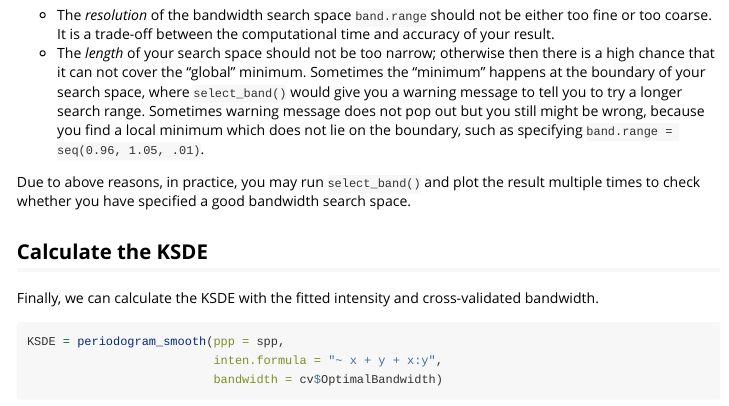
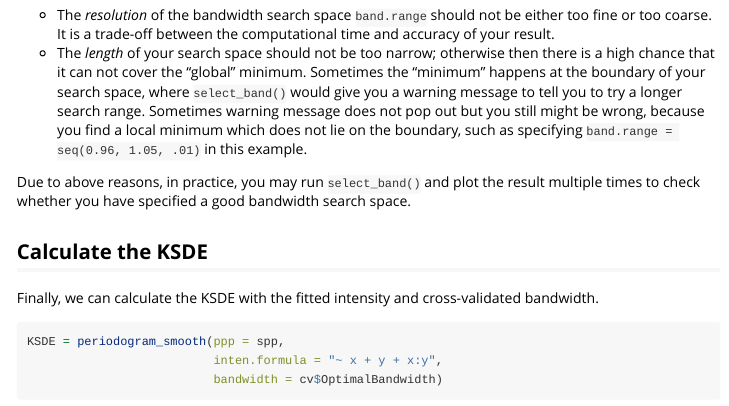
Before and after one commit to qwding101/SpecPP, an R Markdown document (vignettes/lansing.Rmd): the page in a window 1100 px wide, from 3310 px down. Rendered offline with R 4.5, knitr and Pandoc, with nearby package versions; some code elsewhere in the file could not run offline.

Commit message:
Minor text change

```diff
--- a/vignettes/lansing.Rmd
+++ b/vignettes/lansing.Rmd
@@ -104,7 +104,7 @@ As you see in above figure, the `select_band()` calculate the spectral divergenc
 There are two caveats for bandwidth selection.
 
 -  The *resolution* of the bandwidth search space `band.range` should not be either too fine or too coarse. It is a trade-off between the computational time and accuracy of your result.
--  The *length* of your search space should not be too narrow; otherwise then there is a high chance that it can not cover the "global" minimum. Sometimes the "minimum" happens at the boundary of your search space, where `select_band()` would give you a warning message to tell you to try a longer search range. Sometimes warning message does not pop out but you still might be wrong, because you find a local minimum which does not lie on the boundary, such as specifying `band.range = seq(0.96, 1.05, .01)`.
+-  The *length* of your search space should not be too narrow; otherwise then there is a high chance that it can not cover the "global" minimum. Sometimes the "minimum" happens at the boundary of your search space, where `select_band()` would give you a warning message to tell you to try a longer search range. Sometimes warning message does not pop out but you still might be wrong, because you find a local minimum which does not lie on the boundary, such as specifying `band.range = seq(0.96, 1.05, .01)` in this example.
 
 Due to above reasons, in practice, you may run `select_band()` and plot the result multiple times to check whether you have specified a good bandwidth search space.
 :::
```
